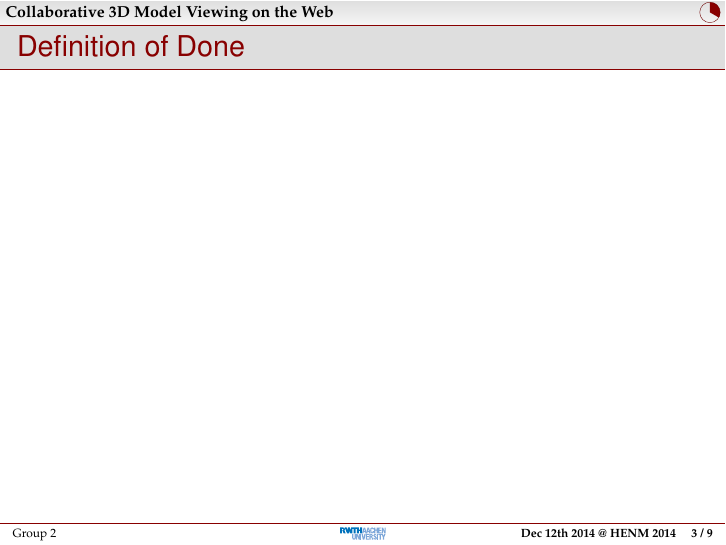
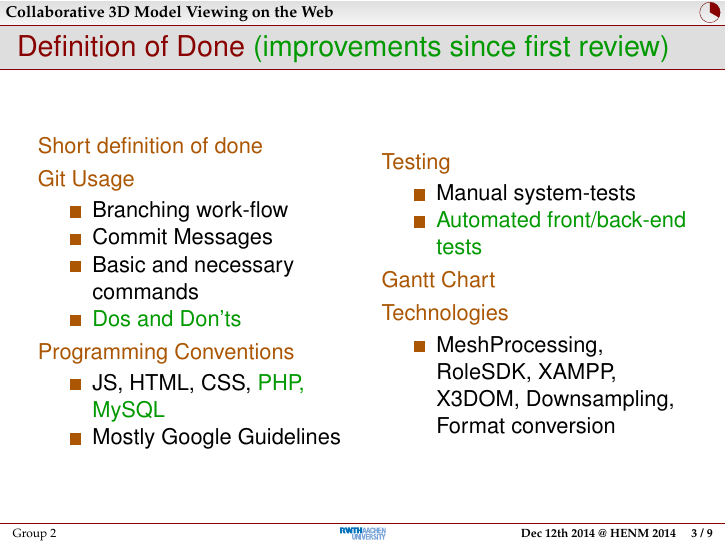
Before and after one commit to rwth-acis/Anatomy2.0, LaTeX slides (presentations/review-2/slides.tex): page 4 of 12. Compiled offline with pdfLaTeX; a LaTeX package or settings file that is missing is left out.

Commit message:
review-2: added DoD slide

```diff
--- a/presentations/review-2/slides.tex
+++ b/presentations/review-2/slides.tex
@@ -65,7 +65,40 @@
 \section{Definition of Done}
 
 \begin{frame}
-  \frametitle{Definition of Done}
+  \frametitle{Definition of Done \textcolor{green!60!black}{(improvements since first review)}}
+  \begin{columns}
+  \begin{column}{0.5\textwidth}
+  \begin{description}[]
+    \item[Short definition of done] \hfill \\
+    \item[Git Usage] \hfill \\
+    \begin{itemize}
+      \item Branching work-flow
+      \item Commit Messages
+      \item Basic and necessary commands
+      \item \textcolor{green!60!black}{Dos and Don'ts}
+    \end{itemize}
+    \item[Programming Conventions] \hfill \\
+    \begin{itemize}
+      \item JS, HTML, CSS, \textcolor{green!60!black}{PHP, MySQL}
+      \item Mostly Google Guidelines
+    \end{itemize}
+    \end{description}
+  \end{column}
+  \begin{column}{0.5\textwidth}
+    \begin{description}[]
+    \item[Testing] \hfill \\
+    \begin{itemize}
+      \item Manual system-tests
+      \item \textcolor{green!60!black}{Automated front/back-end tests}
+    \end{itemize}
+    \item[Gantt Chart] \hfill \\
+    \item[Technologies] \hfill \\
+    \begin{itemize}
+    \item MeshProcessing, RoleSDK, XAMPP, X3DOM, Downsampling, Format conversion
+    \end{itemize}
+  \end{description}
+  \end{column}
+  \end{columns}
 \end{frame}
 
 \section{Design Mockup and/or System functionality / Tests}
```
Also changed, not shown: presentations/review-2/slides.pdf.
